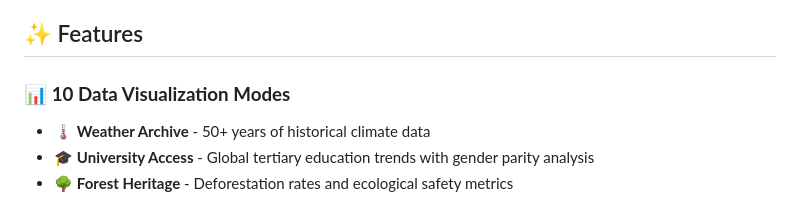
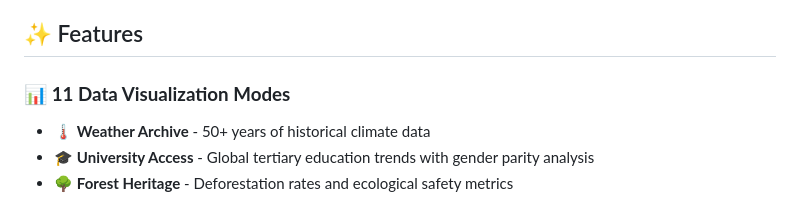
Before and after one commit to chamitro/EarthVault, a Markdown page: README.md, the part around the change. Drawn GitHub-style.

```diff
--- a/README.md
+++ b/README.md
@@ -4,7 +4,7 @@
 
 ## ✨ Features
 
-### 📊 **10 Data Visualization Modes**
+### 📊 **11 Data Visualization Modes**
 - 🌡️ **Weather Archive** - 50+ years of historical climate data
 - 🎓 **University Access** - Global tertiary education trends with gender parity analysis
 - 🌳 **Forest Heritage** - Deforestation rates and ecological safety metrics
```
